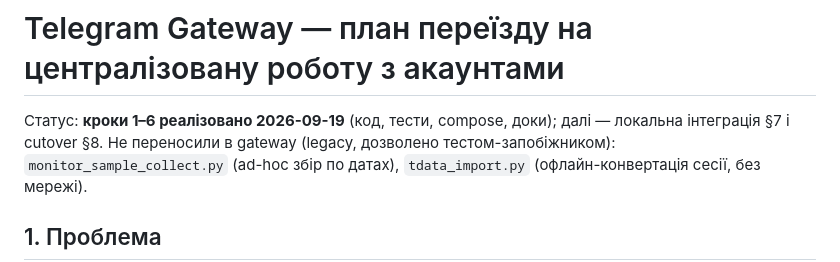
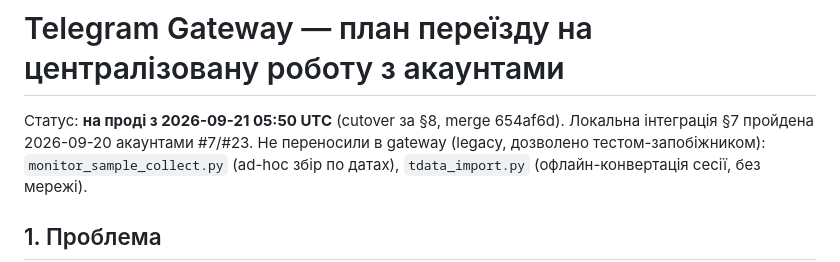
Before and after one commit to lsk76/analytics, a Markdown page: docs/tg-gateway-plan.md, the part around the change. GitHub-like rendering.

Commit message:
docs(tg-gateway): статус — на проді з 2026-09-21
Co-Authored-By: Claude Fable 5.1 <noreply@anthropic.com>

```diff
--- a/docs/tg-gateway-plan.md
+++ b/docs/tg-gateway-plan.md
@@ -1,7 +1,7 @@
 # Telegram Gateway — план переїзду на централізовану роботу з акаунтами
 
-Статус: **кроки 1–6 реалізовано 2026-09-19** (код, тести, compose, доки);
-далі — локальна інтеграція §7 і cutover §8. Не переносили в gateway (legacy,
+Статус: **на проді з 2026-09-21 05:50 UTC** (cutover за §8, merge 654af6d). Локальна
+інтеграція §7 пройдена 2026-09-20 акаунтами #7/#23. Не переносили в gateway (legacy,
 дозволено тестом-запобіжником): `monitor_sample_collect.py` (ad-hoc збір по
 датах), `tdata_import.py` (офлайн-конвертація сесії, без мережі).
 
```
